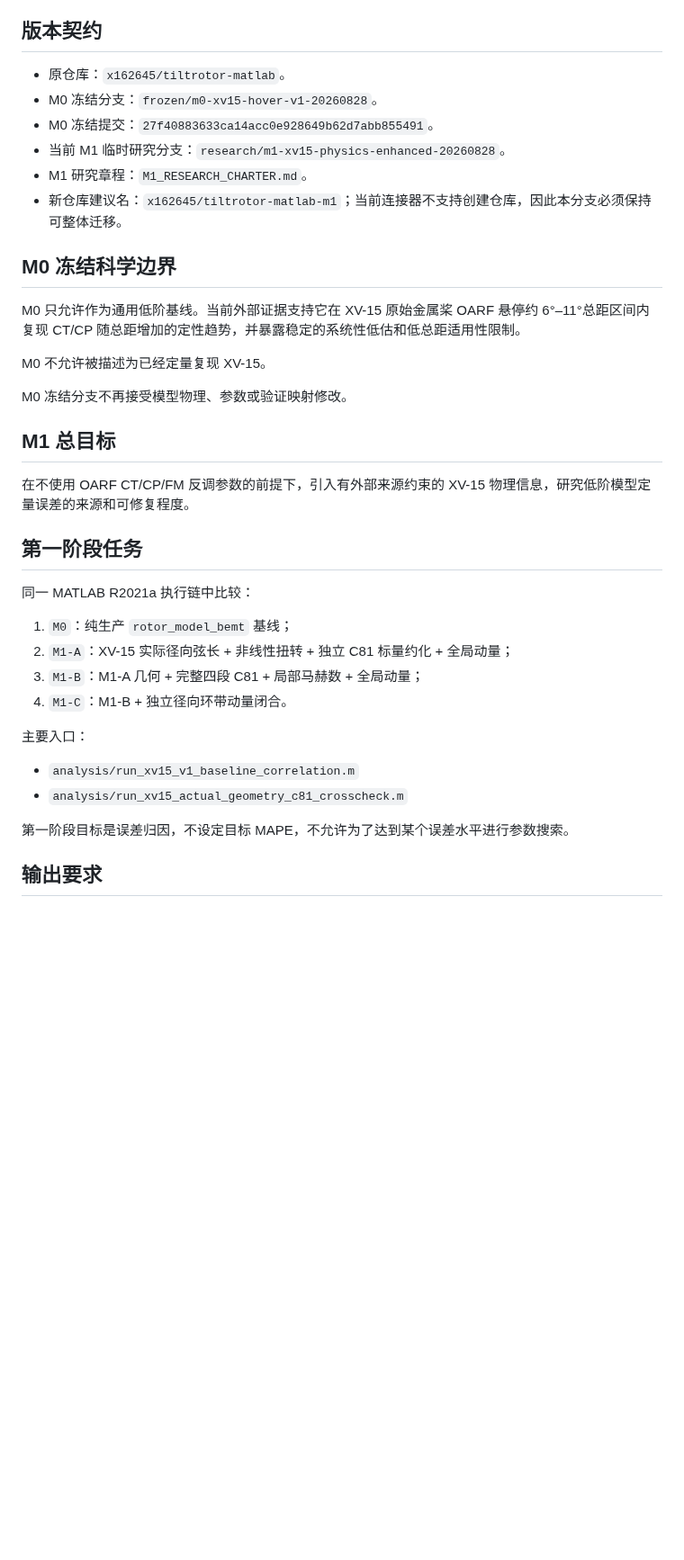
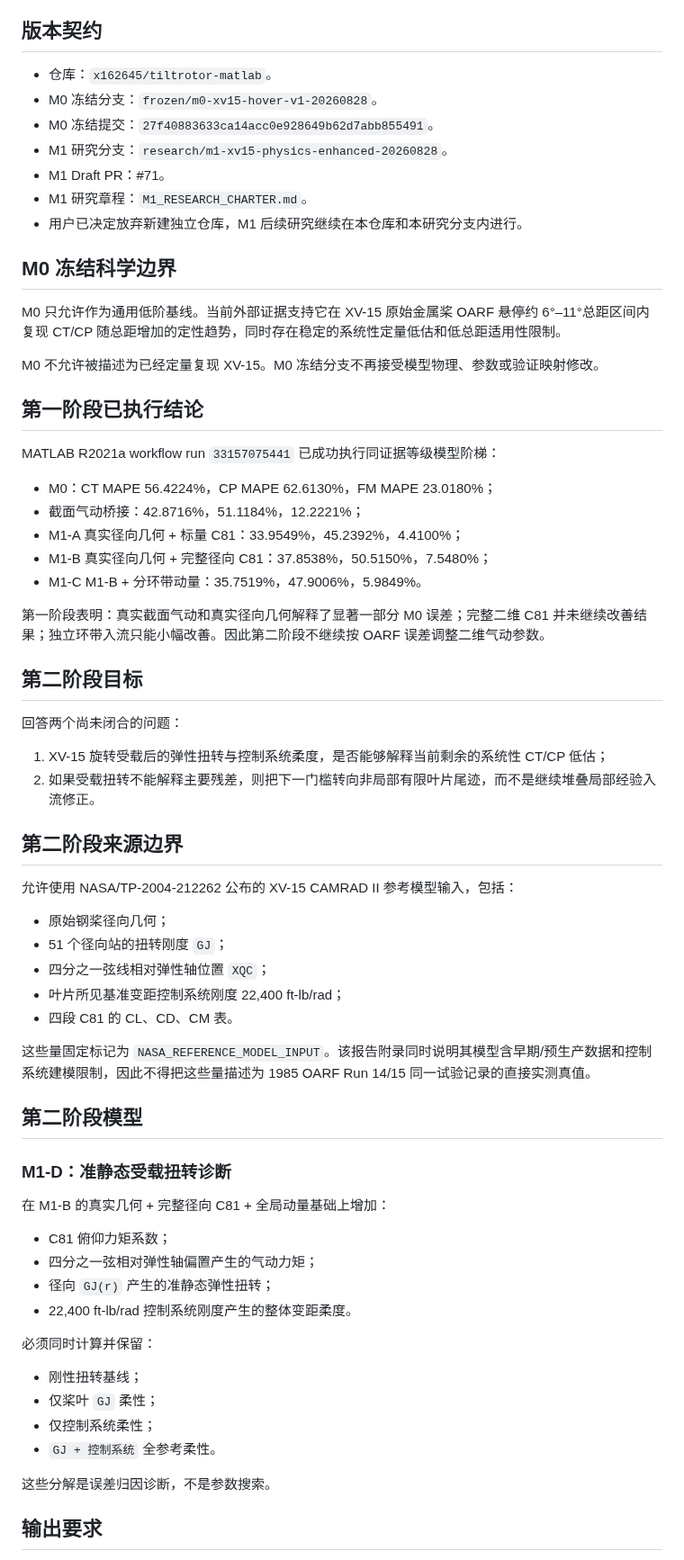
Before and after one commit to x162645/tiltrotor-matlab, a Markdown page: CODEX_TASK.md, the part around one of its changes. Shown at 90% size. Rendered like a GitHub page; blank space fills up the shorter version.

Commit message:
research: advance M1 task contract to stage 2

```diff
--- a/CODEX_TASK.md
+++ b/CODEX_TASK.md
@@ -4,40 +4,70 @@ STATUS: M1 XV-15 PHYSICS-ENHANCED LOW-ORDER RESEARCH / STAGE 1 / 2026-08-28
 
 ## 版本契约
 
-- 原仓库：`x162645/tiltrotor-matlab`。
+- 仓库：`x162645/tiltrotor-matlab`。
 - M0 冻结分支：`frozen/m0-xv15-hover-v1-20260828`。
 - M0 冻结提交：`27f40883633ca14acc0e928649b62d7abb855491`。
-- 当前 M1 临时研究分支：`research/m1-xv15-physics-enhanced-20260828`。
+- M1 研究分支：`research/m1-xv15-physics-enhanced-20260828`。
+- M1 Draft PR：#71。
 - M1 研究章程：`M1_RESEARCH_CHARTER.md`。
-- 新仓库建议名：`x162645/tiltrotor-matlab-m1`；当前连接器不支持创建仓库，因此本分支必须保持可整体迁移。
+- 用户已决定放弃新建独立仓库，M1 后续研究继续在本仓库和本研究分支内进行。
 
 ## M0 冻结科学边界
 
-M0 只允许作为通用低阶基线。当前外部证据支持它在 XV-15 原始金属桨 OARF 悬停约 6°–11°总距区间内复现 CT/CP 随总距增加的定性趋势，并暴露稳定的系统性低估和低总距适用性限制。
+M0 只允许作为通用低阶基线。当前外部证据支持它在 XV-15 原始金属桨 OARF 悬停约 6°–11°总距区间内复现 CT/CP 随总距增加的定性趋势，同时存在稳定的系统性定量低估和低总距适用性限制。
 
-M0 不允许被描述为已经定量复现 XV-15。
+M0 不允许被描述为已经定量复现 XV-15。M0 冻结分支不再接受模型物理、参数或验证映射修改。
 
-M0 冻结分支不再接受模型物理、参数或验证映射修改。
+## 第一阶段已执行结论
 
-## M1 总目标
+MATLAB R2021a workflow run `33157075441` 已成功执行同证据等级模型阶梯：
 
-在不使用 OARF CT/CP/FM 反调参数的前提下，引入有外部来源约束的 XV-15 物理信息，研究低阶模型定量误差的来源和可修复程度。
+- M0：CT MAPE 56.4224%，CP MAPE 62.6130%，FM MAPE 23.0180%；
+- 截面气动桥接：42.8716%，51.1184%，12.2221%；
+- M1-A 真实径向几何 + 标量 C81：33.9549%，45.2392%，4.4100%；
+- M1-B 真实径向几何 + 完整径向 C81：37.8538%，50.5150%，7.5480%；
+- M1-C M1-B + 分环带动量：35.7519%，47.9006%，5.9849%。
 
-## 第一阶段任务
+第一阶段表明：真实截面气动和真实径向几何解释了显著一部分 M0 误差；完整二维 C81 并未继续改善结果；独立环带入流只能小幅改善。因此第二阶段不继续按 OARF 误差调整二维气动参数。
 
-同一 MATLAB R2021a 执行链中比较：
+## 第二阶段目标
 
-1. `M0`：纯生产 `rotor_model_bemt` 基线；
-2. `M1-A`：XV-15 实际径向弦长 + 非线性扭转 + 独立 C81 标量约化 + 全局动量；
-3. `M1-B`：M1-A 几何 + 完整四段 C81 + 局部马赫数 + 全局动量；
-4. `M1-C`：M1-B + 独立径向环带动量闭合。
+回答两个尚未闭合的问题：
 
-主要入口：
+1. XV-15 旋转受载后的弹性扭转与控制系统柔度，是否能够解释当前剩余的系统性 CT/CP 低估；
+2. 如果受载扭转不能解释主要残差，则把下一门槛转向非局部有限叶片尾迹，而不是继续堆叠局部经验入流修正。
 
-- `analysis/run_xv15_v1_baseline_correlation.m`
-- `analysis/run_xv15_actual_geometry_c81_crosscheck.m`
+## 第二阶段来源边界
 
-第一阶段目标是误差归因，不设定目标 MAPE，不允许为了达到某个误差水平进行参数搜索。
+允许使用 NASA/TP-2004-212262 公布的 XV-15 CAMRAD II 参考模型输入，包括：
+
+- 原始钢桨径向几何；
+- 51 个径向站的扭转刚度 `GJ`；
+- 四分之一弦线相对弹性轴位置 `XQC`；
+- 叶片所见基准变距控制系统刚度 22,400 ft-lb/rad；
+- 四段 C81 的 CL、CD、CM 表。
+
+这些量固定标记为 `NASA_REFERENCE_MODEL_INPUT`。该报告附录同时说明其模型含早期/预生产数据和控制系统建模限制，因此不得把这些量描述为 1985 OARF Run 14/15 同一试验记录的直接实测真值。
+
+## 第二阶段模型
+
+### M1-D：准静态受载扭转诊断
+
+在 M1-B 的真实几何 + 完整径向 C81 + 全局动量基础上增加：
+
+- C81 俯仰力矩系数；
+- 四分之一弦相对弹性轴偏置产生的气动力矩；
+- 径向 `GJ(r)` 产生的准静态弹性扭转；
+- 22,400 ft-lb/rad 控制系统刚度产生的整体变距柔度。
+
+必须同时计算并保留：
+
+- 刚性扭转基线；
+- 仅桨叶 `GJ` 柔性；
+- 仅控制系统柔性；
+- `GJ + 控制系统` 全参考柔性。
+
+这些分解是误差归因诊断，不是参数搜索。
 
 ## 输出要求
 
```
Also changed, not shown: other parts of CODEX_TASK.md (+17 -23 lines).
